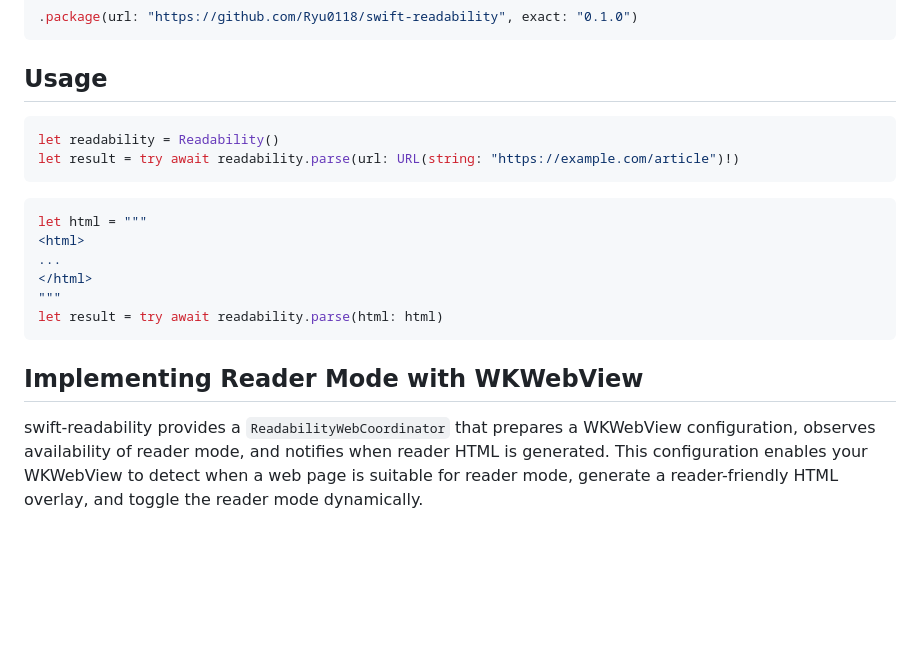
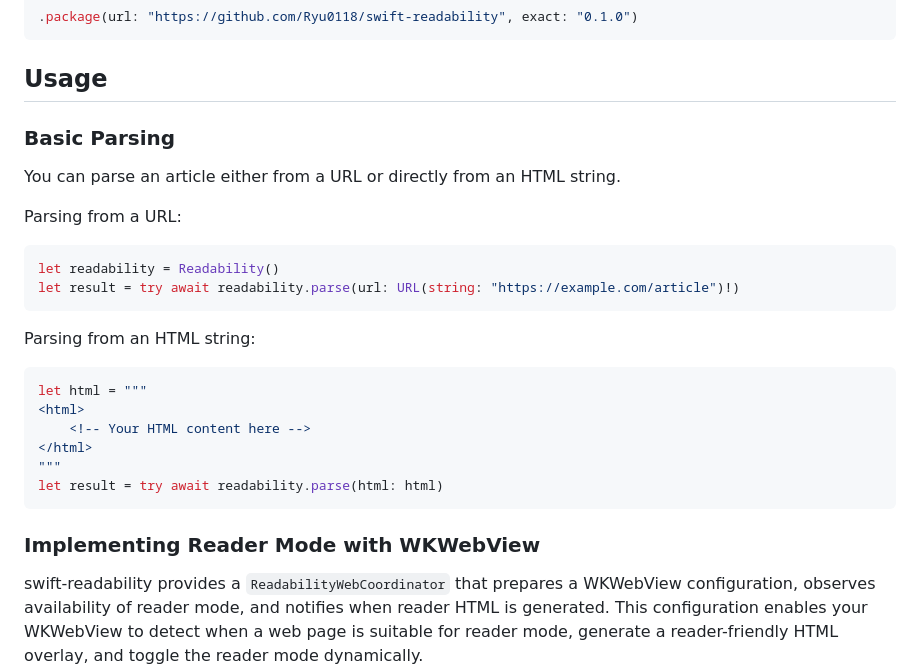
Before and after one commit to git-shawn/swift-readability, a Markdown page: README.md, the part around the change. Rendered like a GitHub page; blank space fills up the shorter version.

````diff
--- a/README.md
+++ b/README.md
@@ -20,21 +20,26 @@ swift-readability is available via the Swift Package Manager
 ```
 
 ## Usage
+### Basic Parsing
+You can parse an article either from a URL or directly from an HTML string.<br>
+
+Parsing from a URL:
 ```swift
 let readability = Readability()
 let result = try await readability.parse(url: URL(string: "https://example.com/article")!)
 ```
 
+Parsing from an HTML string:
 ```swift
 let html = """
 <html>
-...
+    <!-- Your HTML content here -->
 </html>
 """
 let result = try await readability.parse(html: html)
 ```
 
-## Implementing Reader Mode with WKWebView
+### Implementing Reader Mode with WKWebView
 swift-readability provides a `ReadabilityWebCoordinator` that prepares a WKWebView configuration, observes availability of reader mode, and notifies when reader HTML is generated.
 This configuration enables your WKWebView to detect when a web page is suitable for reader mode, generate a reader-friendly HTML overlay, and toggle the reader mode dynamically.
 
````
